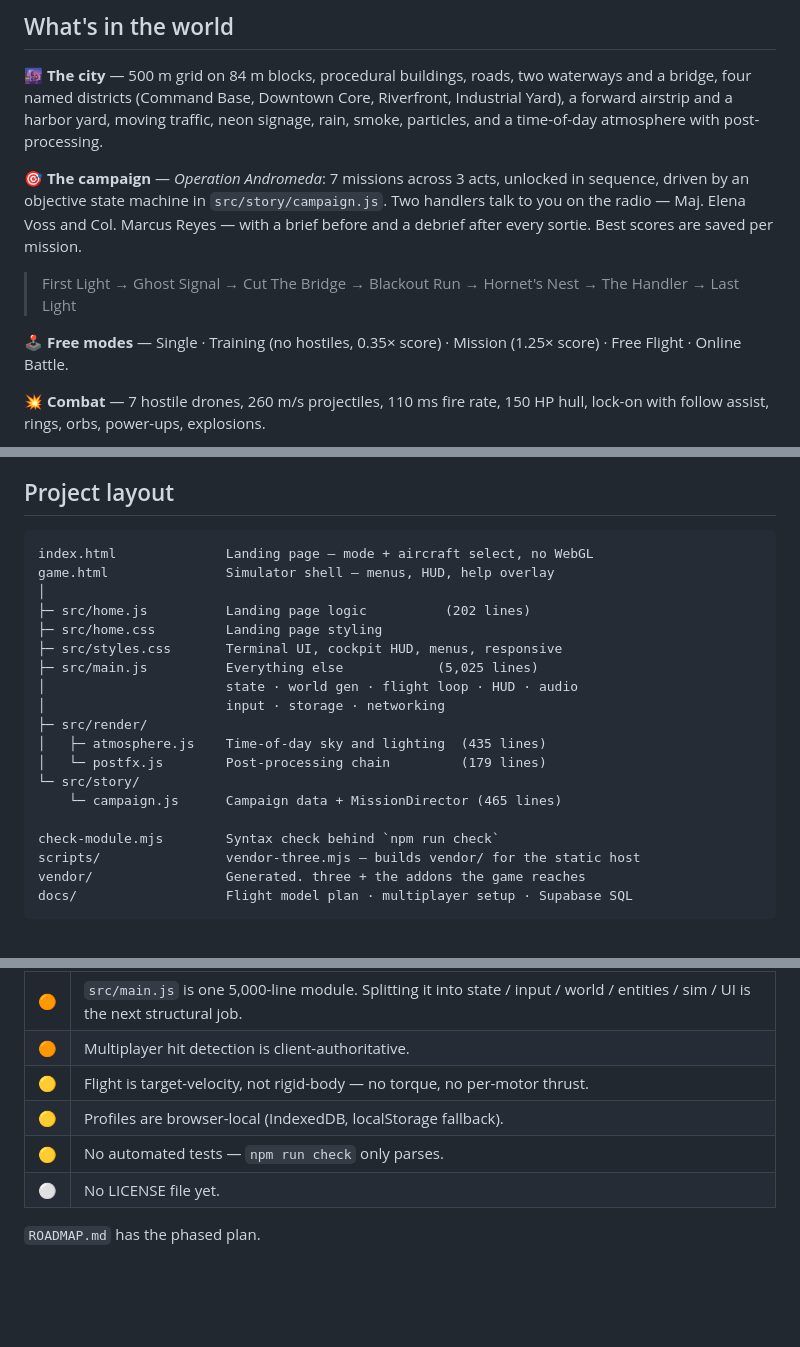
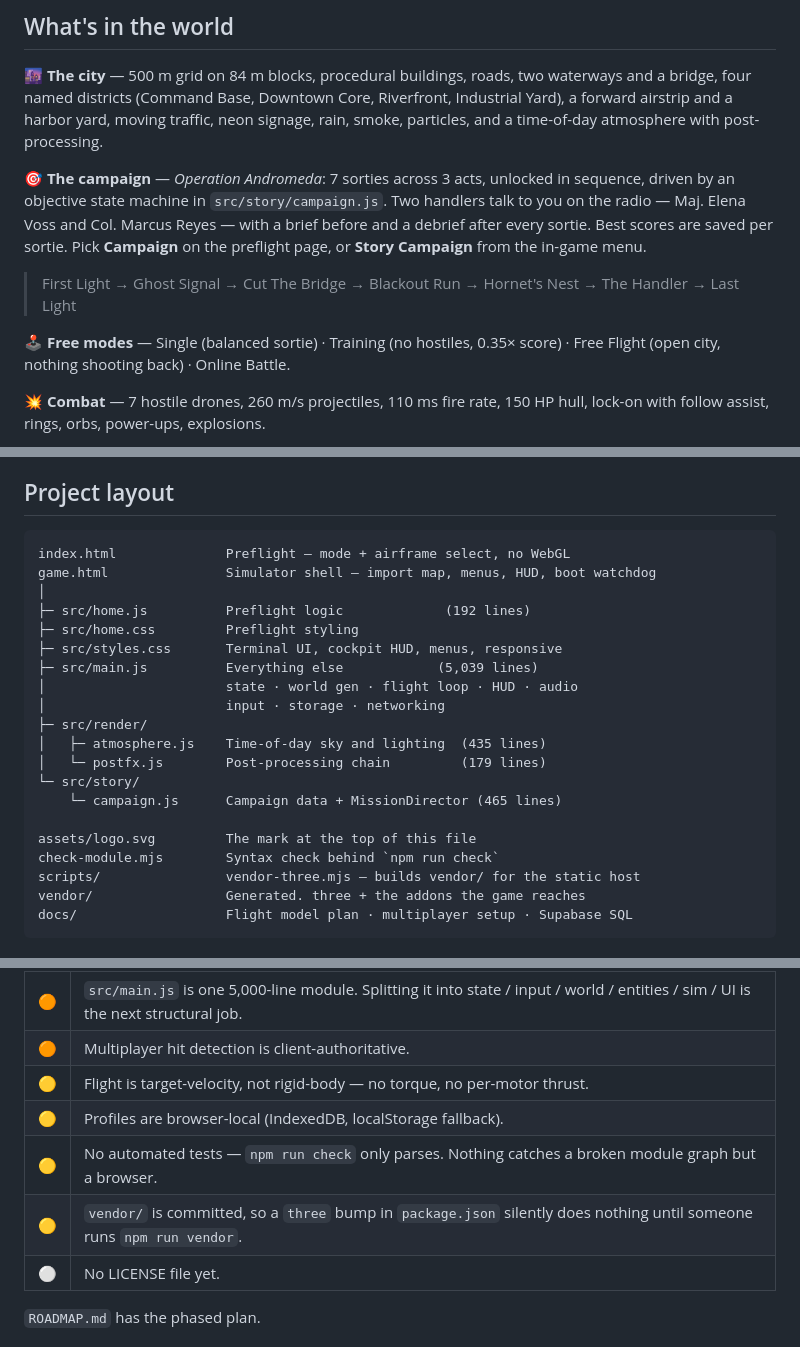
Before and after one commit to 4riful/drone-simulator, a Markdown page: README.md, 3 parts joined by grey strips. Drawn GitHub-style; blank space fills up the shorter version.

Commit message:
Update README for the fixed boot and preflight page
Campaign is now reachable and named as such, the free-mode list drops
the stale "Mission" entry, and the layout tree matches the current files
and line counts. Add the vendor/ staleness risk to known gaps.

Co-Authored-By: Claude Opus 5 (1M context) <noreply@anthropic.com>

````diff
--- a/README.md
+++ b/README.md
@@ -129,17 +129,18 @@ Riverfront, Industrial Yard), a forward airstrip and a harbor yard, moving
 traffic, neon signage, rain, smoke, particles, and a time-of-day atmosphere with
 post-processing.
 
-**🎯 The campaign** — *Operation Andromeda*: 7 missions across 3 acts, unlocked in
+**🎯 The campaign** — *Operation Andromeda*: 7 sorties across 3 acts, unlocked in
 sequence, driven by an objective state machine in `src/story/campaign.js`. Two
 handlers talk to you on the radio — Maj. Elena Voss and Col. Marcus Reyes — with
 a brief before and a debrief after every sortie. Best scores are saved per
-mission.
+sortie. Pick **Campaign** on the preflight page, or **Story Campaign** from the
+in-game menu.
 
 > First Light → Ghost Signal → Cut The Bridge → Blackout Run → Hornet's Nest →
 > The Handler → Last Light
 
-**🕹️ Free modes** — Single · Training (no hostiles, 0.35× score) · Mission
-(1.25× score) · Free Flight · Online Battle.
+**🕹️ Free modes** — Single (balanced sortie) · Training (no hostiles, 0.35×
+score) · Free Flight (open city, nothing shooting back) · Online Battle.
 
 **💥 Combat** — 7 hostile drones, 260 m/s projectiles, 110 ms fire rate, 150 HP
 hull, lock-on with follow assist, rings, orbs, power-ups, explosions.
@@ -209,13 +210,13 @@ button, rather than spinning forever.
 ## Project layout
 
 ```
-index.html              Landing page — mode + aircraft select, no WebGL
-game.html               Simulator shell — menus, HUD, help overlay
+index.html              Preflight — mode + airframe select, no WebGL
+game.html               Simulator shell — import map, menus, HUD, boot watchdog
 │
-├─ src/home.js          Landing page logic          (202 lines)
-├─ src/home.css         Landing page styling
+├─ src/home.js          Preflight logic             (192 lines)
+├─ src/home.css         Preflight styling
 ├─ src/styles.css       Terminal UI, cockpit HUD, menus, responsive
-├─ src/main.js          Everything else            (5,025 lines)
+├─ src/main.js          Everything else            (5,039 lines)
 │                       state · world gen · flight loop · HUD · audio
 │                       input · storage · networking
 ├─ src/render/
@@ -224,6 +225,7 @@ game.html               Simulator shell — menus, HUD, help overlay
 └─ src/story/
     └─ campaign.js      Campaign data + MissionDirector (465 lines)
 
+assets/logo.svg         The mark at the top of this file
 check-module.mjs        Syntax check behind `npm run check`
 scripts/                vendor-three.mjs — builds vendor/ for the static host
 vendor/                 Generated. three + the addons the game reaches
@@ -240,7 +242,8 @@ Ordered by how much they'd bother you.
 | 🟠 | Multiplayer hit detection is client-authoritative. |
 | 🟡 | Flight is target-velocity, not rigid-body — no torque, no per-motor thrust. |
 | 🟡 | Profiles are browser-local (IndexedDB, localStorage fallback). |
-| 🟡 | No automated tests — `npm run check` only parses. |
+| 🟡 | No automated tests — `npm run check` only parses. Nothing catches a broken module graph but a browser. |
+| 🟡 | `vendor/` is committed, so a `three` bump in `package.json` silently does nothing until someone runs `npm run vendor`. |
 | ⚪ | No LICENSE file yet. |
 
 `ROADMAP.md` has the phased plan.
````
